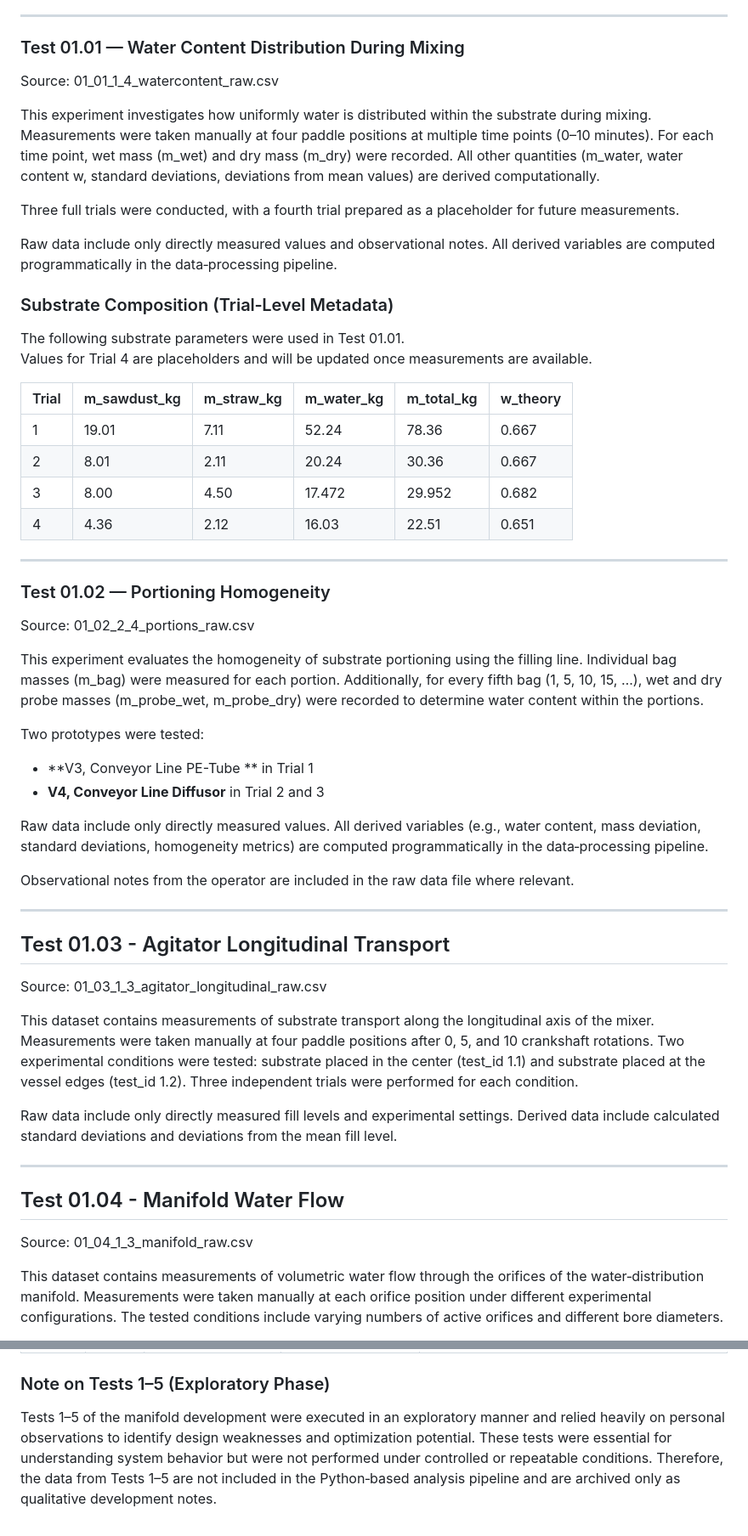
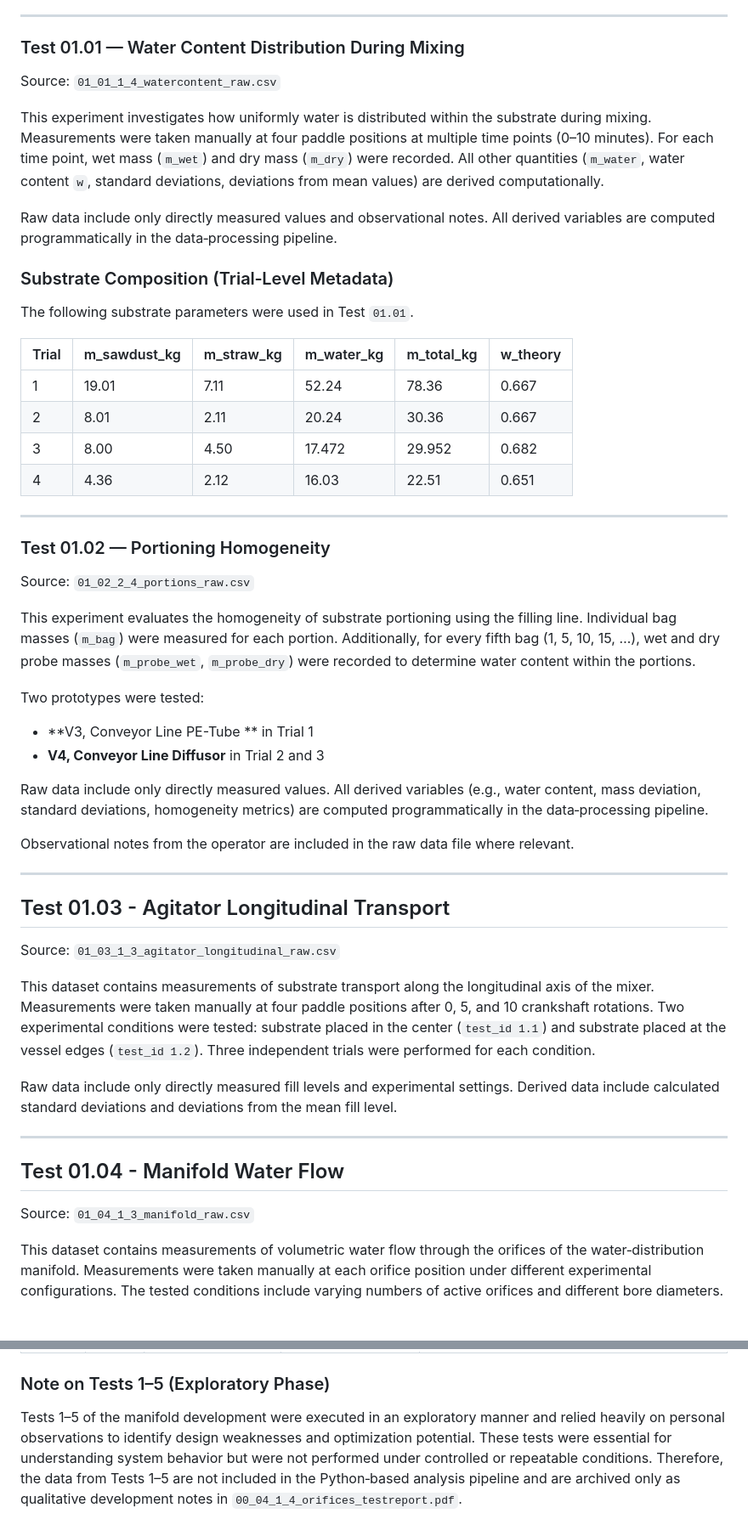
Before and after one commit to Global-Health-Engineering/mushroom-substrate-mixer-and-portioner, a Markdown page: data/metadata/README.md, 2 parts joined by grey strips. Shown at 85% size. GitHub-like rendering.

```diff
--- a/data/metadata/README.md
+++ b/data/metadata/README.md
@@ -126,18 +126,15 @@ This approach guarantees that the dataset is self‑describing, interoperable, a
 
 
 ### Test 01.01 — Water Content Distribution During Mixing
-Source: 01_01_1_4_watercontent_raw.csv
+Source: `01_01_1_4_watercontent_raw.csv`
 
-This experiment investigates how uniformly water is distributed within the substrate during mixing. Measurements were taken manually at four paddle positions at multiple time points (0–10 minutes). For each time point, wet mass (m_wet) and dry mass (m_dry) were recorded. All other quantities (m_water, water content w, standard deviations, deviations from mean values) are derived computationally.
-
-Three full trials were conducted, with a fourth trial prepared as a placeholder for future measurements.
+This experiment investigates how uniformly water is distributed within the substrate during mixing. Measurements were taken manually at four paddle positions at multiple time points (0–10 minutes). For each time point, wet mass (`m_wet`) and dry mass (`m_dry`) were recorded. All other quantities (`m_water`, water content `w`, standard deviations, deviations from mean values) are derived computationally.
 
 Raw data include only directly measured values and observational notes. All derived variables are computed programmatically in the data‑processing pipeline.
 
 ### Substrate Composition (Trial‑Level Metadata)
 
-The following substrate parameters were used in Test 01.01.
-Values for Trial 4 are placeholders and will be updated once measurements are available.
+The following substrate parameters were used in Test `01.01`.
 
 | Trial | m_sawdust_kg | m_straw_kg | m_water_kg | m_total_kg | w_theory |
 |--------|--------|--------------------|---------------------|-------|-------|
@@ -150,9 +147,9 @@ Values for Trial 4 are placeholders and will be updated once measurements are av
 ---------------------------------------------------------------------------------------------------
 
 ### Test 01.02 — Portioning Homogeneity
-Source: 01_02_2_4_portions_raw.csv
+Source: `01_02_2_4_portions_raw.csv`
 
-This experiment evaluates the homogeneity of substrate portioning using the filling line. Individual bag masses (m_bag) were measured for each portion. Additionally, for every fifth bag (1, 5, 10, 15, …), wet and dry probe masses (m_probe_wet, m_probe_dry) were recorded to determine water content within the portions.
+This experiment evaluates the homogeneity of substrate portioning using the filling line. Individual bag masses (`m_bag`) were measured for each portion. Additionally, for every fifth bag (1, 5, 10, 15, …), wet and dry probe masses (`m_probe_wet`, `m_probe_dry`) were recorded to determine water content within the portions.
 
 Two prototypes were tested:
 - **V3, Conveyor Line PE-Tube ** in Trial 1
@@ -165,11 +162,11 @@ Observational notes from the operator are included in the raw data file where re
 
 ---------------------------------------------------------------------------------------------------
 ## Test 01.03 - Agitator Longitudinal Transport
-Source: 01_03_1_3_agitator_longitudinal_raw.csv
+Source: `01_03_1_3_agitator_longitudinal_raw.csv`
 
 This dataset contains measurements of substrate transport along the longitudinal axis of the mixer.
 Measurements were taken manually at four paddle positions after 0, 5, and 10 crankshaft rotations.
-Two experimental conditions were tested: substrate placed in the center (test_id 1.1) and substrate placed at the vessel edges (test_id 1.2).
+Two experimental conditions were tested: substrate placed in the center (`test_id 1.1`) and substrate placed at the vessel edges (`test_id 1.2`).
 Three independent trials were performed for each condition.
 
 Raw data include only directly measured fill levels and experimental settings.
@@ -179,7 +176,7 @@ Derived data include calculated standard deviations and deviations from the mean
 ---------------------------------------------------------------------------------------------------
 
 ## Test 01.04 - Manifold Water Flow
-Source: 01_04_1_3_manifold_raw.csv
+Source: `01_04_1_3_manifold_raw.csv`
 
 This dataset contains measurements of volumetric water flow through the orifices of the water‑distribution manifold. Measurements were taken manually at each orifice position under different experimental configurations. The tested conditions include varying numbers of active orifices and different bore diameters.
 
@@ -198,4 +195,4 @@ Derived data include calculated orifice diameters, pressure gradients, standard
 
 ### Note on Tests 1–5 (Exploratory Phase)
 
-Tests 1–5 of the manifold development were executed in an exploratory manner and relied heavily on personal observations to identify design weaknesses and optimization potential. These tests were essential for understanding system behavior but were not performed under controlled or repeatable conditions. Therefore, the data from Tests 1–5 are not included in the Python‑based analysis pipeline and are archived only as qualitative development notes.
+Tests 1–5 of the manifold development were executed in an exploratory manner and relied heavily on personal observations to identify design weaknesses and optimization potential. These tests were essential for understanding system behavior but were not performed under controlled or repeatable conditions. Therefore, the data from Tests 1–5 are not included in the Python‑based analysis pipeline and are archived only as qualitative development notes in `00_04_1_4_orifices_testreport.pdf`.
```
Also changed, not shown: other parts of data/metadata/README.md (+7 -7 lines).
